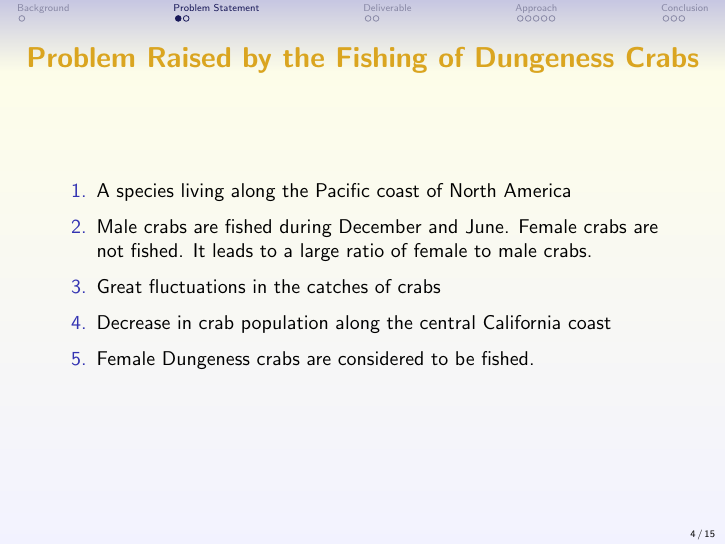
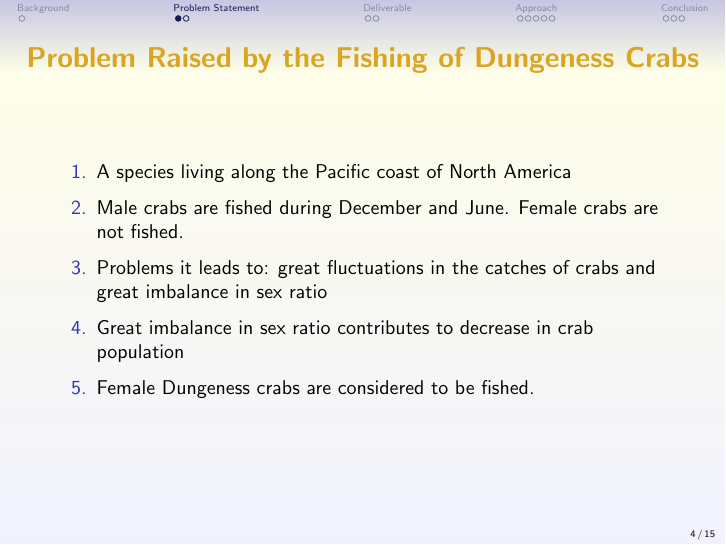
Before and after one commit to yangxiaohan/550400.midtermpresentation, LaTeX slides (presentation.tex): page 4 of 15. Compiled offline with pdfLaTeX.

Commit message:
changes in problem statement

```diff
--- a/presentation.tex
+++ b/presentation.tex
@@ -82,9 +82,9 @@
     \frametitle{Problem Raised by the Fishing of Dungeness Crabs}
      \begin{enumerate}
          \item A species living along the Pacific coast of North America
-         \item Male crabs are fished during December and June. Female crabs are not fished. It leads to a large ratio of female to male crabs.
-         \item Great fluctuations in the catches of crabs
-         \item Decrease in crab population along the central California coast
+         \item Male crabs are fished during December and June. Female crabs are not fished.
+         \item Problems it leads to: great fluctuations in the catches of crabs and great imbalance in sex ratio
+         \item Great imbalance in sex ratio contributes to decrease in crab population
          \item Female Dungeness crabs are considered to be fished.
      \end{enumerate}
 \end{frame}
```
